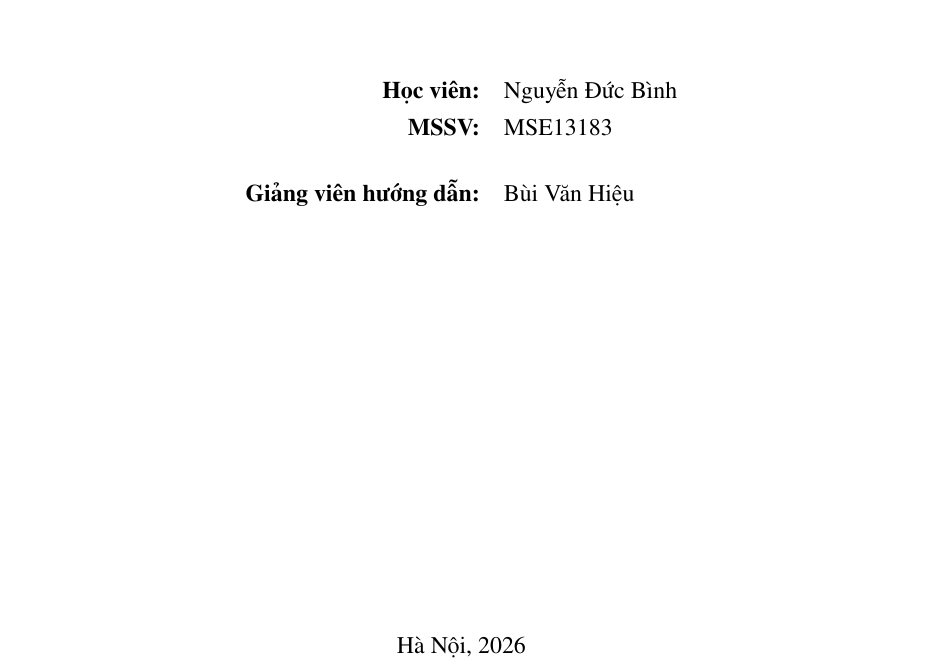
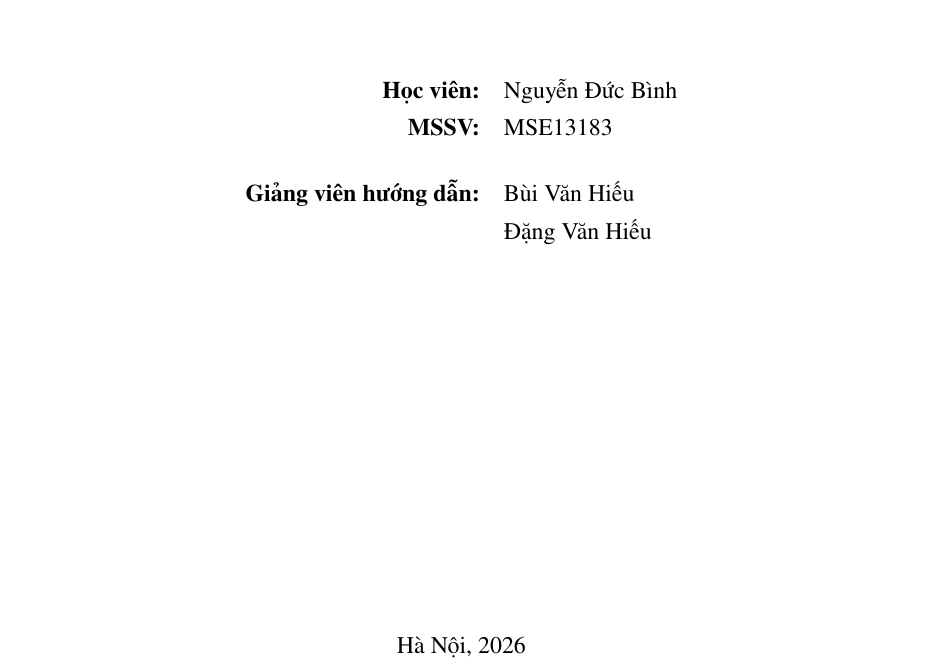
Before and after one commit to Binhchuoizzz/AI_Security_Graph, a LaTeX document (docs/latex/proposal_latex/main_vi.tex): part of page 1 of 21, cut so that both start at the same text. Compiled offline with pdfLaTeX.

Commit message:
docs(proposal): add second supervisor (Dang Van Hieu) to EN/VI cover, align spelling with thesis
Add co-supervisor Dang Van Hieu; align first supervisor spelling Hiu->Hieu to match the thesis (which consistently uses Hieu).

Co-Authored-By: Claude Opus 4.8 <noreply@anthropic.com>

```diff
--- a/docs/latex/proposal_latex/main_vi.tex
+++ b/docs/latex/proposal_latex/main_vi.tex
@@ -93,7 +93,8 @@
     \begin{tabular}{rl}
         \textbf{Học viên:}             & Nguyễn Đức Bình \\
         \textbf{MSSV:}                 & MSE13183        \\[0.5cm]
-        \textbf{Giảng viên hướng dẫn:} & Bùi Văn Hiệu    \\
+        \textbf{Giảng viên hướng dẫn:} & Bùi Văn Hiếu   \\
+                                       & Đặng Văn Hiếu  \\
     \end{tabular}
 
     \vfill
```
Also changed, not shown: docs/latex/proposal_latex/main.tex (+2 -1 lines), docs/latex/proposal_latex/main.pdf, docs/latex/proposal_latex/main_vi.pdf.
